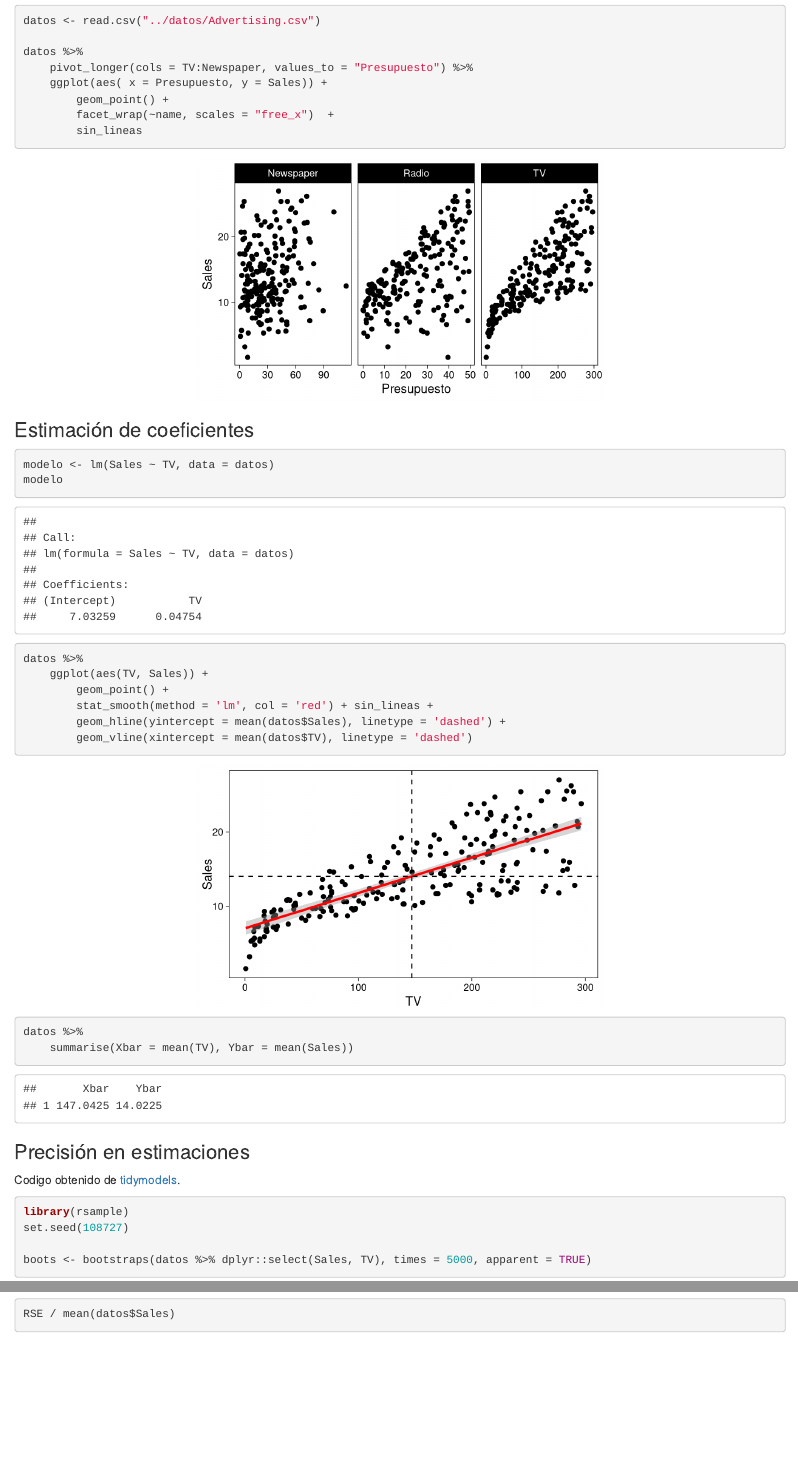
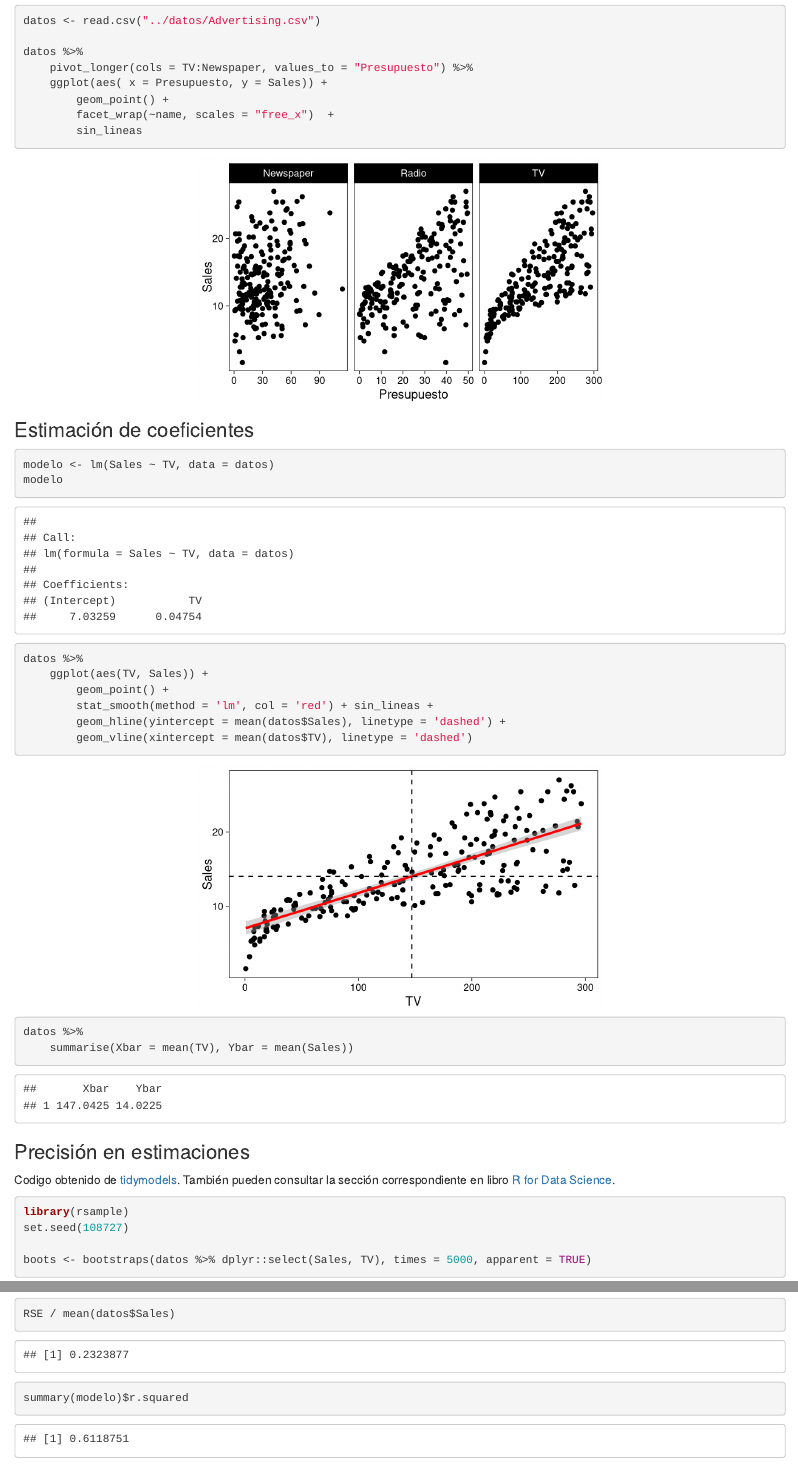
Before and after one commit to agarbuno/modelacion-bayesiana, an R Markdown document (notas/03-regresion-lineal.Rmd): the page in a window 1100 px wide, from 60 px down, and a second part further down, joined at a grey line. Rendered offline with R 4.5, knitr and Pandoc, with nearby package versions; drawn as R Markdown's standard HTML page in place of the format the file asks for; some code elsewhere in the file could not run offline.

Commit message:
agrega r.squared

````diff
--- a/notas/03-regresion-lineal.Rmd
+++ b/notas/03-regresion-lineal.Rmd
@@ -67,7 +67,10 @@ datos %>%
 
 ### Precisión en estimaciones {-}
 
-Codigo obtenido de [tidymodels](https://www.tidymodels.org/learn/statistics/bootstrap/).
+Codigo obtenido de
+[tidymodels](https://www.tidymodels.org/learn/statistics/bootstrap/). También
+pueden consultar la sección correspondiente en libro [R for Data
+Science](https://r4ds.had.co.nz/many-models.html).
 
 ```{r}
 
@@ -165,3 +168,10 @@ Error porcentual:
 RSE / mean(datos$Sales)
 
 ```
+
+
+```{r}
+
+summary(modelo)$r.squared
+
+```
````
